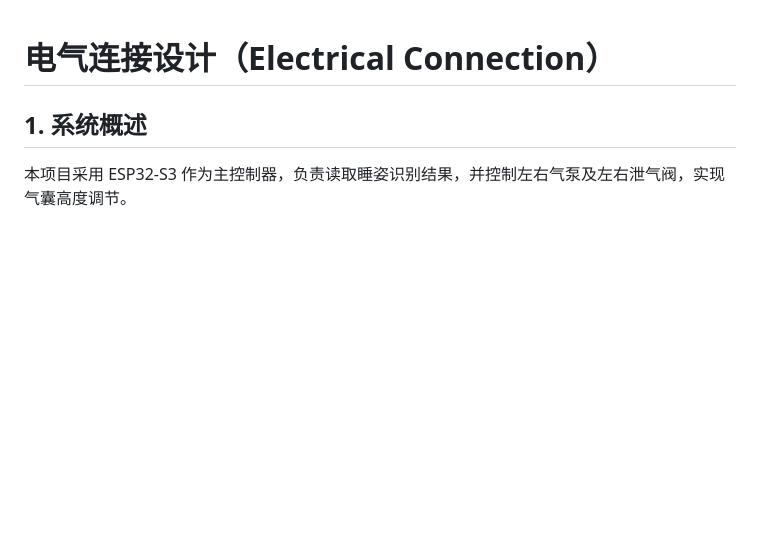
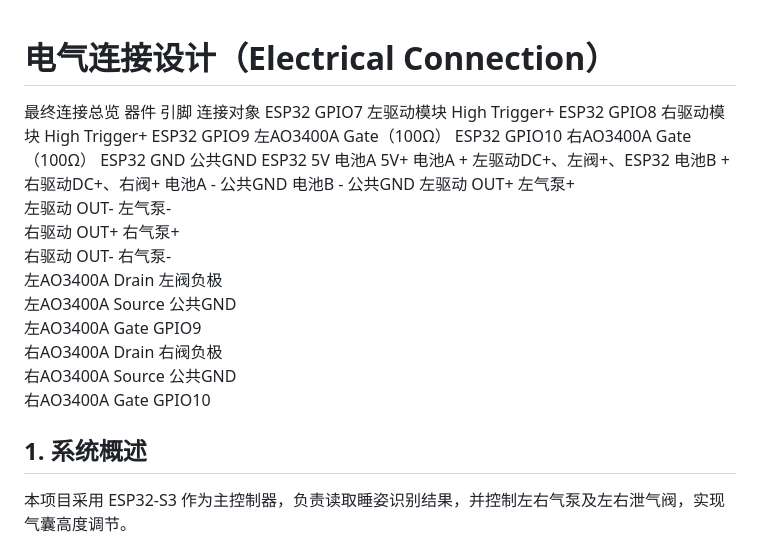
Before and after one commit to Vollcanoo/sound_sleep, a Markdown page: electrical_connection.md, the part around the change. GitHub-like rendering; blank space fills up the shorter version.

Commit message:
连接表

```diff
--- a/electrical_connection.md
+++ b/electrical_connection.md
@@ -1,4 +1,27 @@
 # 电气连接设计（Electrical Connection）
+
+最终连接总览
+器件	引脚	连接对象
+ESP32	GPIO7	左驱动模块 High Trigger+
+ESP32	GPIO8	右驱动模块 High Trigger+
+ESP32	GPIO9	左AO3400A Gate（100Ω）
+ESP32	GPIO10	右AO3400A Gate（100Ω）
+ESP32	GND	公共GND
+ESP32	5V	电池A 5V+
+电池A	+	左驱动DC+、左阀+、ESP32
+电池B	+	右驱动DC+、右阀+
+电池A	-	公共GND
+电池B	-	公共GND
+左驱动 OUT+	左气泵+
+左驱动 OUT-	左气泵-
+右驱动 OUT+	右气泵+
+右驱动 OUT-	右气泵-
+左AO3400A Drain	左阀负极
+左AO3400A Source	公共GND
+左AO3400A Gate	GPIO9
+右AO3400A Drain	右阀负极
+右AO3400A Source	公共GND
+右AO3400A Gate	GPIO10
 
 ## 1. 系统概述
 
```
